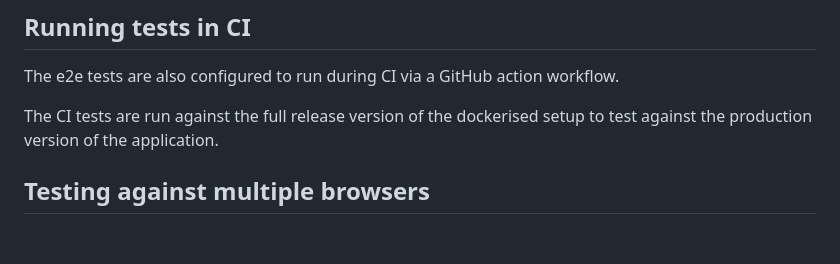
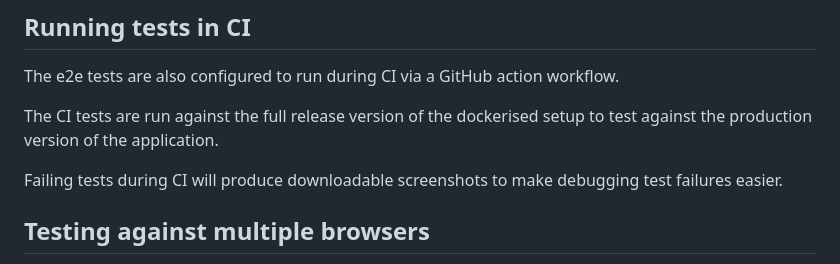
Before and after one commit to ucl-arc-tre/portal, a Markdown page: web/README.md, the part around the change. GitHub-like rendering; blank space fills up the shorter version.

```diff
--- a/web/README.md
+++ b/web/README.md
@@ -69,6 +69,8 @@ The e2e tests are also configured to run during CI via a GitHub action workflow.
 
 The CI tests are run against the full release version of the dockerised setup to test against the production version of the application.
 
+Failing tests during CI will produce downloadable screenshots to make debugging test failures easier.
+
 ## Testing against multiple browsers
 
 The local tests will run against Chrome by default. You can select a different browser in the Cypress GUI, or simply pass an argument in headless mode:
```
